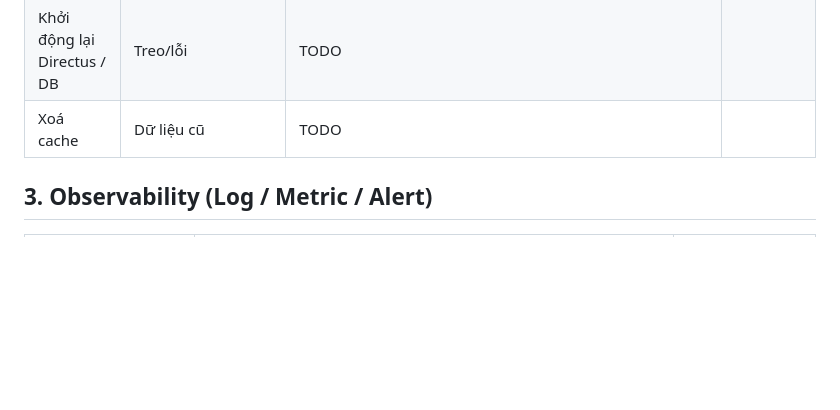
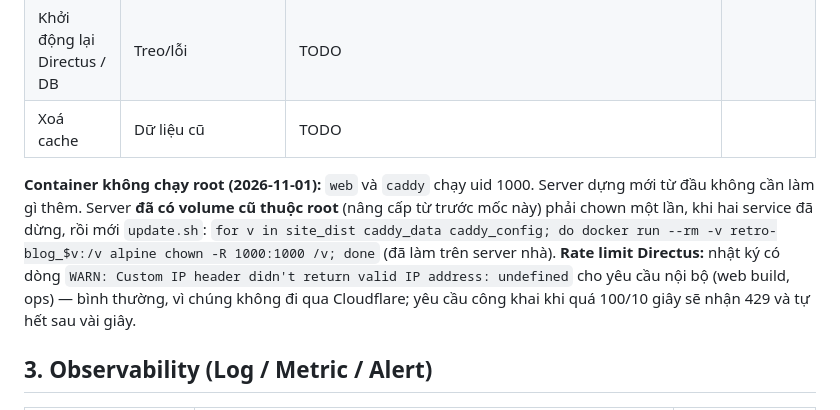
Before and after one commit to tiendnm/retro-blog, a Markdown page: docs/13-operations.md, the part around the change. GitHub-like rendering; blank space fills up the shorter version.

Commit message:
docs: ghi chú vận hành cho container không root và rate limit
Co-Authored-By: Claude Sonnet 5.5 <noreply@anthropic.com>
Claude-Session: https://claude.ai/code/session_01RmriK7jDRExiuM5jJ3M3Pd

```diff
--- a/docs/13-operations.md
+++ b/docs/13-operations.md
@@ -52,6 +52,10 @@
 | Khởi động lại Directus / DB | Treo/lỗi | TODO | |
 | Xoá cache | Dữ liệu cũ | TODO | |
 
+**Container không chạy root (2026-11-01):** `web` và `caddy` chạy uid 1000. Server dựng mới từ đầu không cần làm gì thêm. Server **đã có volume cũ thuộc root** (nâng cấp từ trước mốc này) phải chown một lần, khi hai service đã dừng, rồi mới `update.sh`:
+`for v in site_dist caddy_data caddy_config; do docker run --rm -v retro-blog_$v:/v alpine chown -R 1000:1000 /v; done`
+(đã làm trên server nhà). **Rate limit Directus:** nhật ký có dòng `WARN: Custom IP header didn't return valid IP address: undefined` cho yêu cầu nội bộ (web build, ops) — bình thường, vì chúng không đi qua Cloudflare; yêu cầu công khai khi quá 100/10 giây sẽ nhận 429 và tự hết sau vài giây.
+
 ## 3. Observability (Log / Metric / Alert)
 
 | Hạng mục | Công cụ (dự kiến) | Ngưỡng cảnh báo |
```
